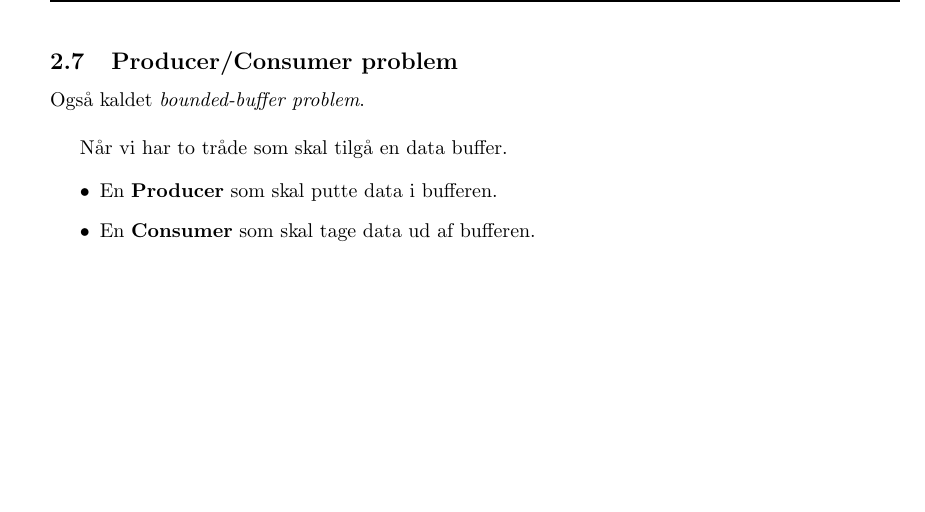
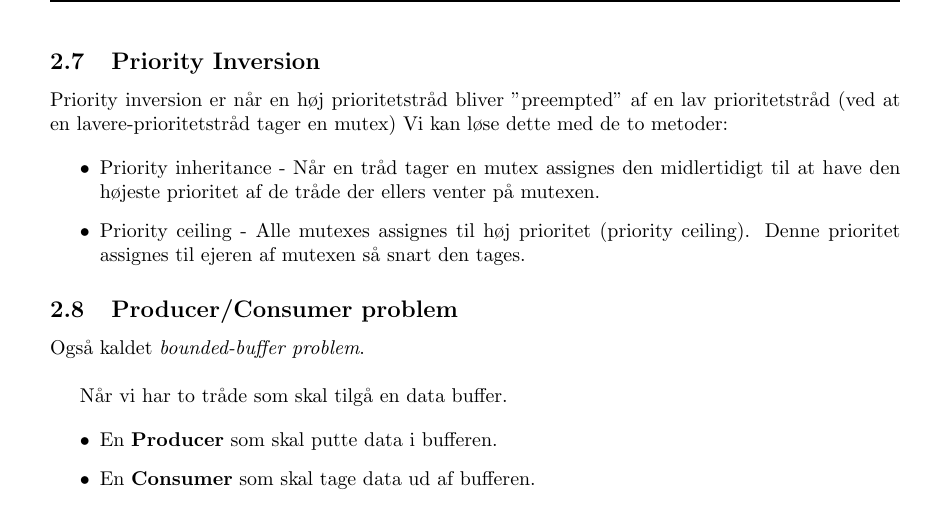
Before and after one commit to joachimda/I3ISU, a LaTeX document (Eksamen/Dispositioner/Indlejret Software Udvikling - Dispositioner.tex, which reads Eksamen/Dispositioner/docs/spm2_synchronization_and_protection.tex): part of page 15 of 21, cut at the place of the change, the shorter picture padded with empty space. Compiled offline with pdfLaTeX.

Commit message:
done with prio inversion

```diff
--- a/Eksamen/Dispositioner/docs/spm2_synchronization_and_protection.tex
+++ b/Eksamen/Dispositioner/docs/spm2_synchronization_and_protection.tex
@@ -133,6 +133,15 @@ Da $cond\_wait()$ først frigiver mutexen skal man altså låse den (mutexen) f
 
 Grunden til at $cond\_wait()$ er pakket ind i en $while()$ er fordi vi kan risikere at $cond\_wait()$ ''vækker'' tråden uden at det nødvendige signal er ''smidt''. Således hvis den vågner ved et uheld vil $while()$ sikre at den bare ligger sig til at sove igen.\\
 
+\subsection{Priority Inversion}
+Priority inversion er når en høj prioritetstråd bliver "preempted" af en lav prioritetstråd (ved at en lavere-prioritetstråd tager en mutex)
+Vi kan løse dette med de to metoder:
+
+\begin{itemize}
+	\item Priority inheritance - Når en tråd tager en mutex assignes den midlertidigt til at have den højeste prioritet af de tråde der ellers venter på mutexen.
+	\item Priority ceiling - Alle mutexes assignes til høj prioritet (priority ceiling). Denne prioritet assignes til ejeren af mutexen så snart den tages.
+\end{itemize}
+
 \subsection{Producer/Consumer problem}
 Også kaldet \textit{bounded-buffer problem}.\\
 
```
